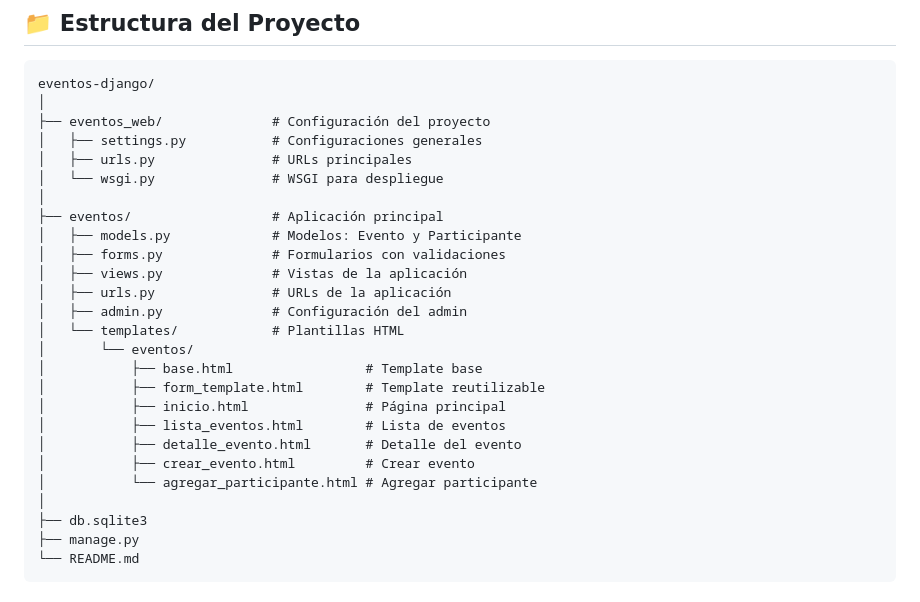
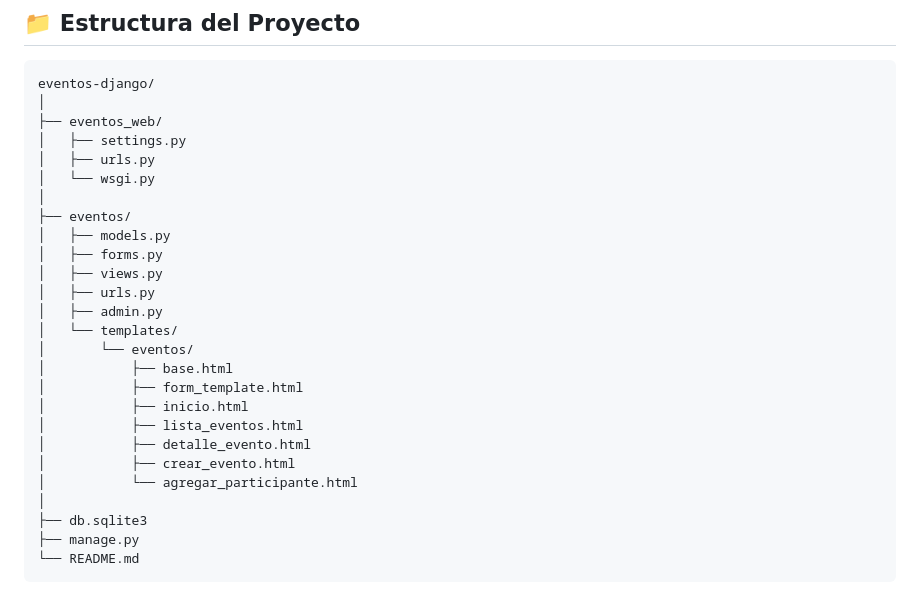
Before and after one commit to moisesdatasci/eventos-django, a Markdown page: README.md, the part around the change. Rendered like a GitHub page.

````diff
--- a/README.md
+++ b/README.md
@@ -84,26 +84,26 @@ python manage.py runserver
 ```
 eventos-django/
 │
-├── eventos_web/              # Configuración del proyecto
-│   ├── settings.py           # Configuraciones generales
-│   ├── urls.py               # URLs principales
-│   └── wsgi.py               # WSGI para despliegue
+├── eventos_web/
+│   ├── settings.py
+│   ├── urls.py
+│   └── wsgi.py
 │
-├── eventos/                  # Aplicación principal
-│   ├── models.py             # Modelos: Evento y Participante
-│   ├── forms.py              # Formularios con validaciones
-│   ├── views.py              # Vistas de la aplicación
-│   ├── urls.py               # URLs de la aplicación
-│   ├── admin.py              # Configuración del admin
-│   └── templates/            # Plantillas HTML
+├── eventos/
+│   ├── models.py
+│   ├── forms.py
+│   ├── views.py
+│   ├── urls.py
+│   ├── admin.py
+│   └── templates/
 │       └── eventos/
-│           ├── base.html                 # Template base
-│           ├── form_template.html        # Template reutilizable
-│           ├── inicio.html               # Página principal
-│           ├── lista_eventos.html        # Lista de eventos
-│           ├── detalle_evento.html       # Detalle del evento
-│           ├── crear_evento.html         # Crear evento
-│           └── agregar_participante.html # Agregar participante
+│           ├── base.html
+│           ├── form_template.html
+│           ├── inicio.html
+│           ├── lista_eventos.html
+│           ├── detalle_evento.html
+│           ├── crear_evento.html
+│           └── agregar_participante.html
 │
 ├── db.sqlite3
 ├── manage.py
````
